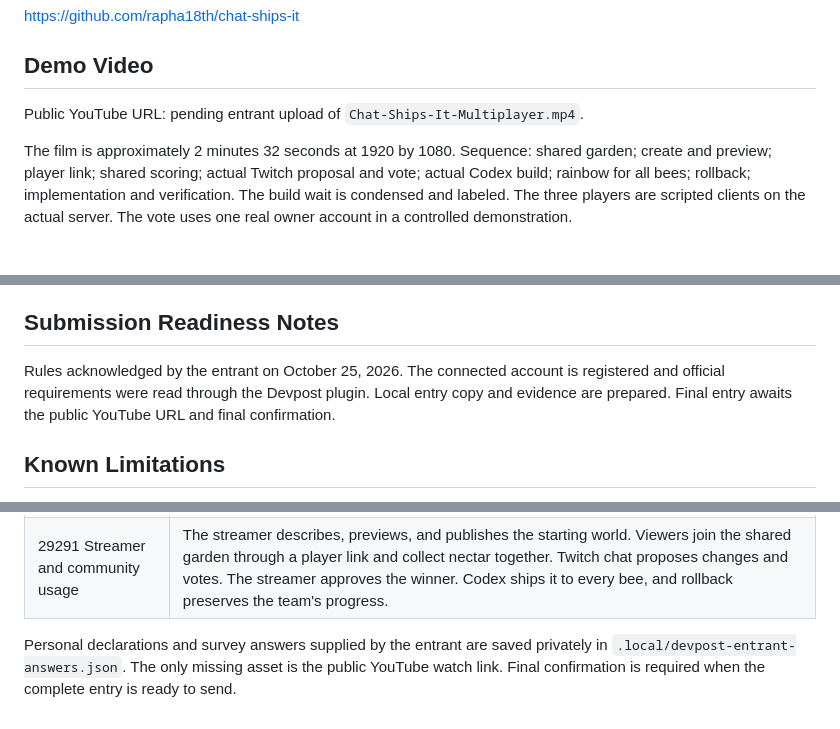
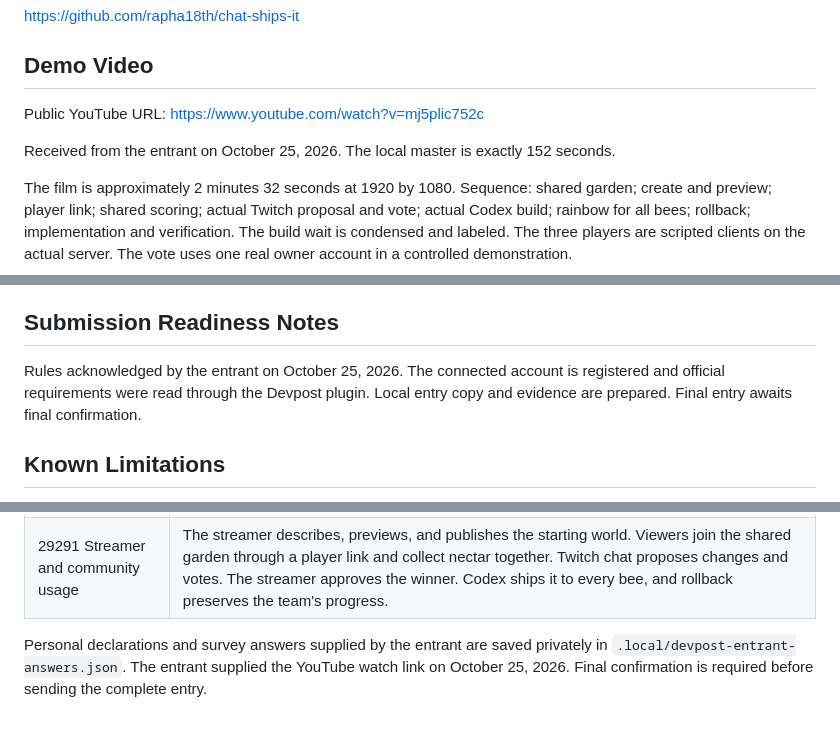
Before and after one commit to rapha18th/chat-ships-it, a Markdown page: devpost-submission.md, 3 parts joined by grey strips. GitHub-like rendering; blank space fills up the shorter version.

Commit message:
Add uploaded YouTube demo to submission draft

```diff
--- a/devpost-submission.md
+++ b/devpost-submission.md
@@ -71,7 +71,9 @@ https://github.com/rapha18th/chat-ships-it
 
 ## Demo Video
 
-Public YouTube URL: pending entrant upload of `Chat-Ships-It-Multiplayer.mp4`.
+Public YouTube URL: https://www.youtube.com/watch?v=mj5plic752c
+
+Received from the entrant on October 25, 2026. The local master is exactly 152 seconds.
 
 The film is approximately 2 minutes 32 seconds at 1920 by 1080. Sequence: shared garden; create and preview; player link; shared scoring; actual Twitch proposal and vote; actual Codex build; rainbow for all bees; rollback; implementation and verification. The build wait is condensed and labeled. The three players are scripted clients on the actual server. The vote uses one real owner account in a controlled demonstration.
 
@@ -87,7 +89,7 @@ Assets are under the ignored local `artifacts/multiplayer-film` directory. The f
 
 ## Submission Readiness Notes
 
-Rules acknowledged by the entrant on October 25, 2026. The connected account is registered and official requirements were read through the Devpost plugin. Local entry copy and evidence are prepared. Final entry awaits the public YouTube URL and final confirmation.
+Rules acknowledged by the entrant on October 25, 2026. The connected account is registered and official requirements were read through the Devpost plugin. Local entry copy and evidence are prepared. Final entry awaits final confirmation.
 
 ## Known Limitations
 
@@ -104,4 +106,4 @@ Prepared answers for the live form, checked October 25, 2026:
 | 29290 Technical requirement | Codex helped build the application and powers runtime game creation and live TypeScript rule generation. Twitch OAuth and EventSub deliver real chat proposals and votes. Approved rules pass four checks before reaching the shared garden. The film shows actual Twitch messages and actual Codex generation. |
 | 29291 Streamer and community usage | The streamer describes, previews, and publishes the starting world. Viewers join the shared garden through a player link and collect nectar together. Twitch chat proposes changes and votes. The streamer approves the winner. Codex ships it to every bee, and rollback preserves the team's progress. |
 
-Personal declarations and survey answers supplied by the entrant are saved privately in `.local/devpost-entrant-answers.json`. The only missing asset is the public YouTube watch link. Final confirmation is required when the complete entry is ready to send.
+Personal declarations and survey answers supplied by the entrant are saved privately in `.local/devpost-entrant-answers.json`. The entrant supplied the YouTube watch link on October 25, 2026. Final confirmation is required before sending the complete entry.
```
